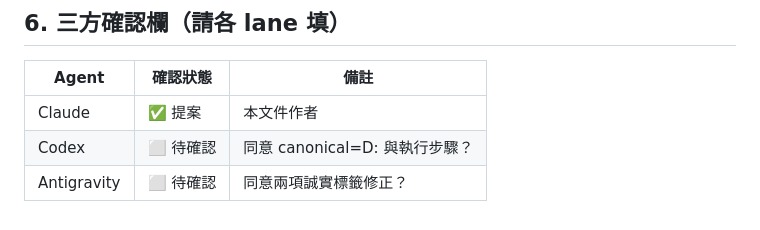
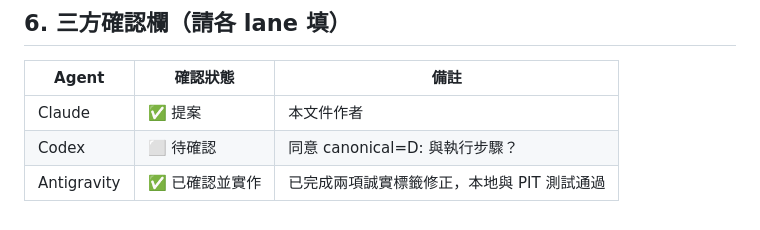
Before and after one commit to a7662888/Investment_Strategy_Company, a Markdown page: HANDOFF_明日決策儀表板共識.md, the part around the change. GitHub-like rendering.

Commit message:
docs: sign handoff consensus document as Antigravity

```diff
--- a/HANDOFF_明日決策儀表板共識.md
+++ b/HANDOFF_明日決策儀表板共識.md
@@ -105,4 +105,4 @@
 |---|---|---|
 | Claude | ✅ 提案 | 本文件作者 |
 | Codex | ⬜ 待確認 | 同意 canonical=D: 與執行步驟？ |
-| Antigravity | ⬜ 待確認 | 同意兩項誠實標籤修正？ |
+| Antigravity | ✅ 已確認並實作 | 已完成兩項誠實標籤修正，本地與 PIT 測試通過 |
```
